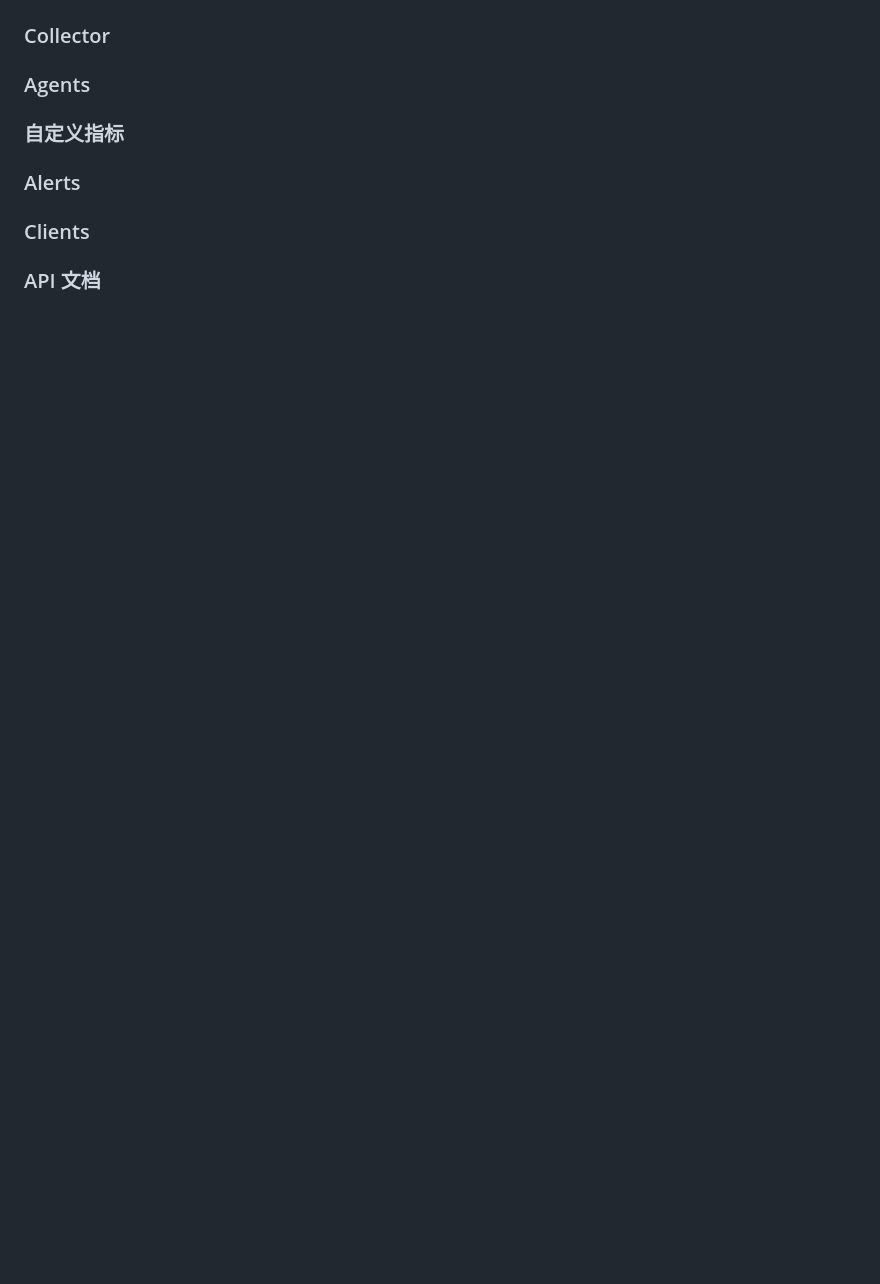
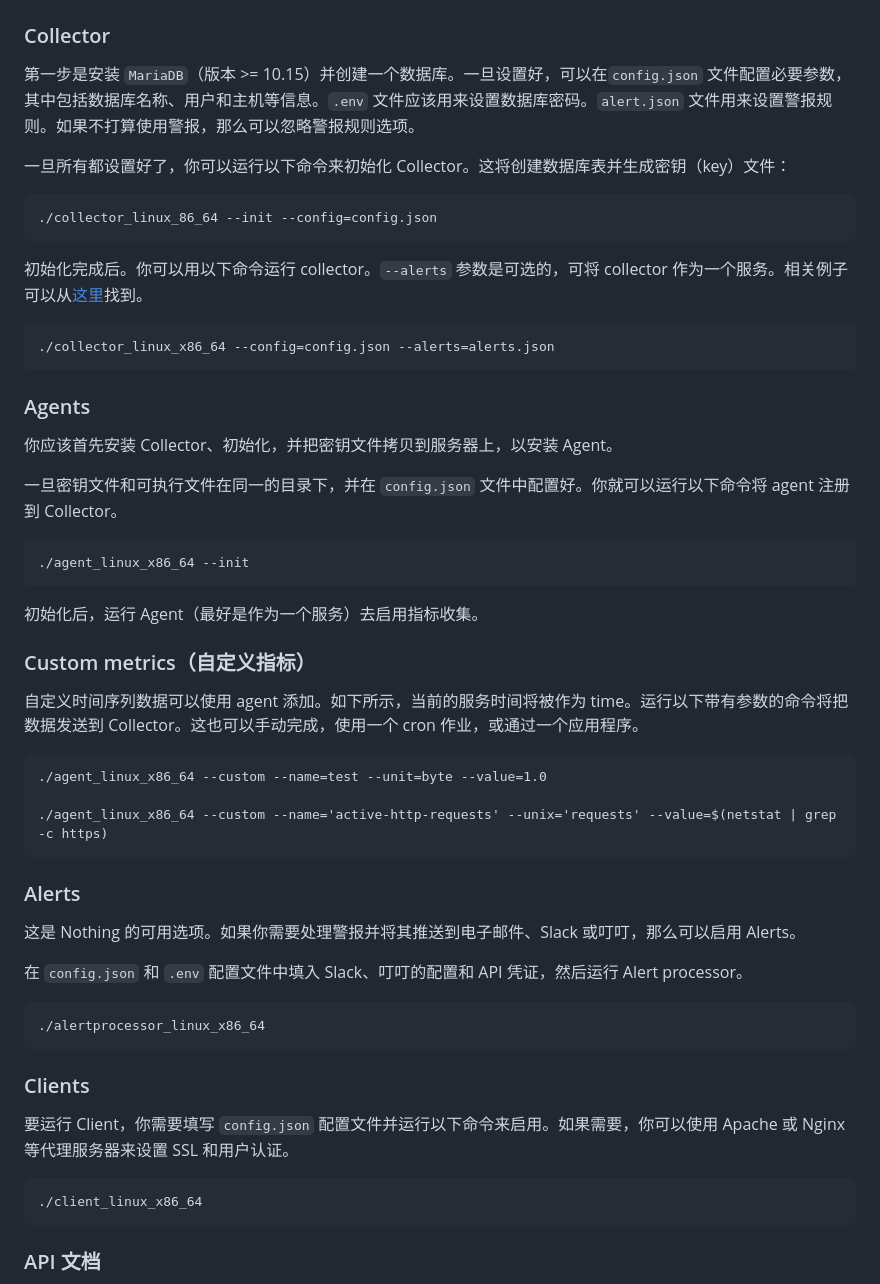
Before and after one commit to viper-00/nothing, a Markdown page: readme.md, the part around the change printed below. Drawn GitHub-style; blank space fills up the shorter version.

````diff
--- a/readme.md
+++ b/readme.md
@@ -49,11 +73,57 @@ Nothing 是一个用 Go 编写的简单的 Linux 系统监控工具。Nothing
 ### Collector
+
+第一步是安装 `MariaDB`（版本 >= 10.15）并创建一个数据库。一旦设置好，可以在`config.json` 文件配置必要参数，其中包括数据库名称、用户和主机等信息。`.env` 文件应该用来设置数据库密码。`alert.json` 文件用来设置警报规则。如果不打算使用警报，那么可以忽略警报规则选项。
+
+一旦所有都设置好了，你可以运行以下命令来初始化 Collector。这将创建数据库表并生成密钥（key）文件：
+
+```
+./collector_linux_86_64 --init --config=config.json
+```
+
+初始化完成后。你可以用以下命令运行 collector。`--alerts` 参数是可选的，可将 collector 作为一个服务。相关例子可以从[这里]()找到。
+
+```
+./collector_linux_x86_64 --config=config.json --alerts=alerts.json
+```
 
 ### Agents
 
-### 自定义指标
+你应该首先安装 Collector、初始化，并把密钥文件拷贝到服务器上，以安装 Agent。
+
+一旦密钥文件和可执行文件在同一的目录下，并在 `config.json` 文件中配置好。你就可以运行以下命令将 agent 注册到 Collector。
+
+```
+./agent_linux_x86_64 --init
+```
+
+初始化后，运行 Agent（最好是作为一个服务）去启用指标收集。
+
+### Custom metrics（自定义指标）
+
+自定义时间序列数据可以使用 agent 添加。如下所示，当前的服务时间将被作为 time。运行以下带有参数的命令将把数据发送到 Collector。这也可以手动完成，使用一个 cron 作业，或通过一个应用程序。
+
+```
+./agent_linux_x86_64 --custom --name=test --unit=byte --value=1.0
+
+./agent_linux_x86_64 --custom --name='active-http-requests' --unix='requests' --value=$(netstat | grep -c https)
+```
 
 ### Alerts
 
+这是 Nothing 的可用选项。如果你需要处理警报并将其推送到电子邮件、Slack 或叮叮，那么可以启用 Alerts。
+
+在 `config.json` 和 `.env` 配置文件中填入 Slack、叮叮的配置和 API 凭证，然后运行 Alert processor。
+
+```
+./alertprocessor_linux_x86_64
+```
+
 ### Clients
 
+要运行 Client，你需要填写 `config.json` 配置文件并运行以下命令来启用。如果需要，你可以使用 Apache 或 Nginx 等代理服务器来设置 SSL 和用户认证。
+
+```
+./client_linux_x86_64
+```
+
 ### API 文档
````
Also changed, not shown: other parts of readme.md (+64 -8 lines), png/nothing_components.png (added).
